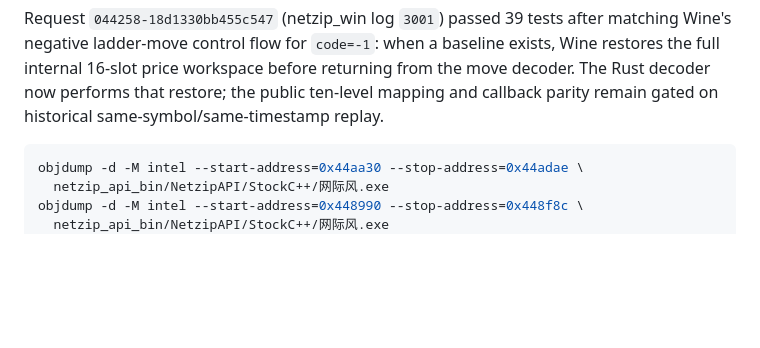
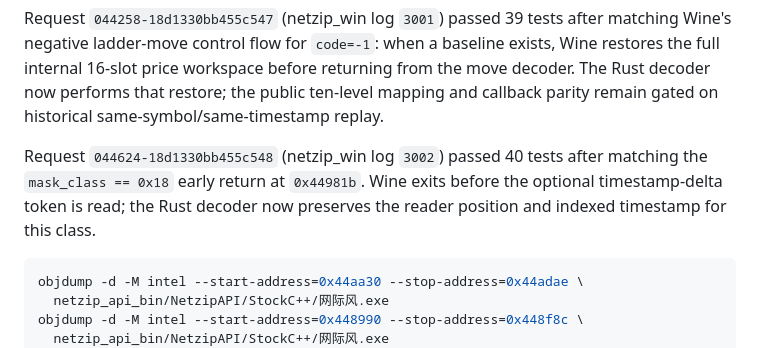
Before and after one commit to beyondcy1013/quoteNetzipRs, a Markdown page: docs/forensics/official-5188-2704-static-decoder-20260902.md, the part around the change. Drawn GitHub-style; blank space fills up the shorter version.

Commit message:
docs(quoteNetzipRs): record mask-18 early return parity

````diff
--- a/docs/forensics/official-5188-2704-static-decoder-20260902.md
+++ b/docs/forensics/official-5188-2704-static-decoder-20260902.md
@@ -192,6 +192,11 @@ returning from the move decoder. The Rust decoder now performs that restore;
 the public ten-level mapping and callback parity remain gated on historical
 same-symbol/same-timestamp replay.
 
+Request `044624-18d1330bb455c548` (netzip_win log `3002`) passed 40 tests after
+matching the `mask_class == 0x18` early return at `0x44981b`. Wine exits before
+the optional timestamp-delta token is read; the Rust decoder now preserves the
+reader position and indexed timestamp for this class.
+
 ```bash
 objdump -d -M intel --start-address=0x44aa30 --stop-address=0x44adae \
   netzip_api_bin/NetzipAPI/StockC++/网际风.exe
````
